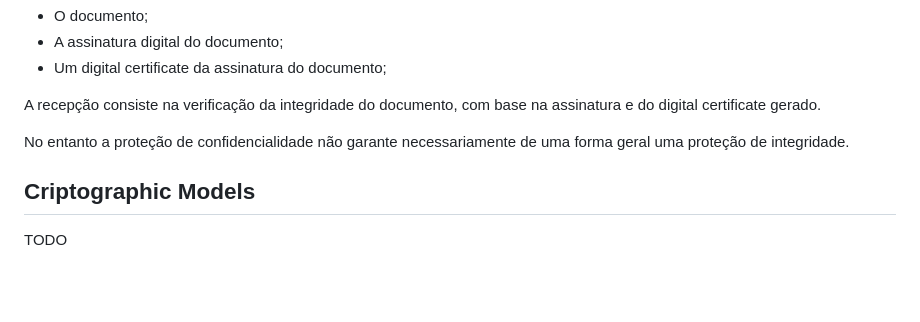
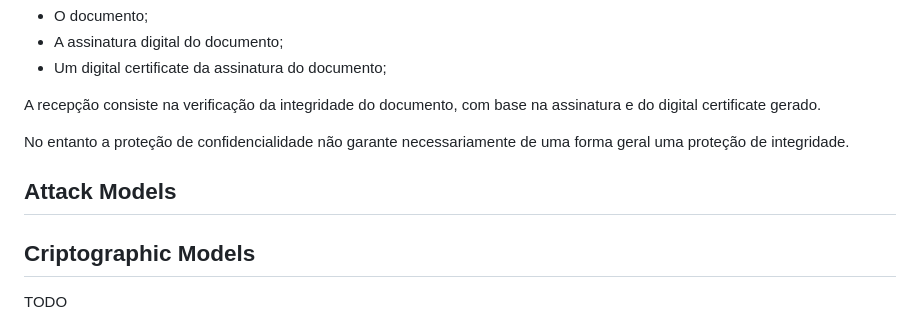
Before and after one commit to Fabio-A-Sa/Y4S2-SegurancaSistemasInformaticos, a Markdown page: Notes/1 - Cryptography.md, the part around the change. Rendered like a GitHub page; blank space fills up the shorter version.

Commit message:
Cryptography: attack models

```diff
--- a/Notes/1 - Cryptography.md
+++ b/Notes/1 - Cryptography.md
@@ -80,6 +80,10 @@ A recepção consiste na verificação da integridade do documento, com base na
 
 No entanto a proteção de confidencialidade não garante necessariamente de uma forma geral uma proteção de integridade.
 
+## Attack Models
+
+
+
 ## Criptographic Models
 
 TODO
```
